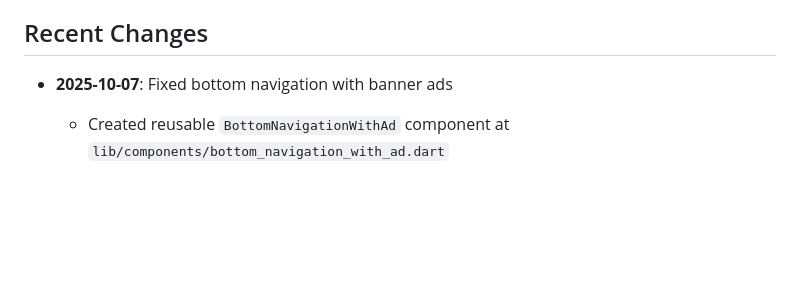
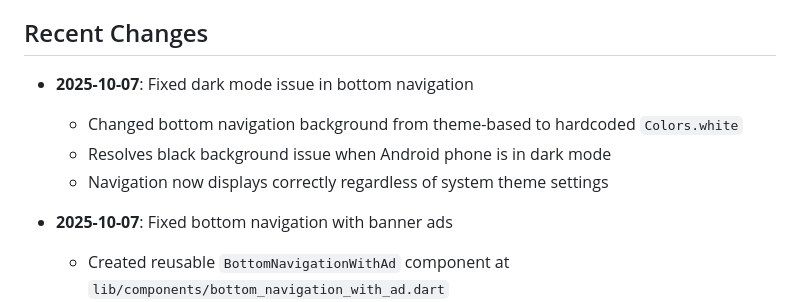
Before and after one commit to jokerlin135/visoaiflow, a Markdown page: replit.md, the part around the change. GitHub-like rendering; blank space fills up the shorter version.

Commit message:
Fix dark mode issues for better visibility on mobile devices
Corrected dark mode rendering by hardcoding the bottom navigation background to white to resolve black UI elements on Android.

Replit-Commit-Author: Agent
Replit-Commit-Session-Id: 51f81a22-1bc8-4c42-bd5e-3cc2580911e3
Replit-Commit-Checkpoint-Type: full_checkpoint
Replit-Commit-Screenshot-Url: https://storage.googleapis.com/screenshot-production-us-central1/f996e9cb-da7b-4a6e-9434-7ccd70f6f099/51f81a22-1bc8-4c42-bd5e-3cc2580911e3/3kd3NqJ

```diff
--- a/replit.md
+++ b/replit.md
@@ -100,6 +100,11 @@ The Flutter environment has been successfully set up in Replit with all dependen
 4. Access FlutterFlow project and regenerate with HTML renderer
 
 ## Recent Changes
+- **2025-10-07**: Fixed dark mode issue in bottom navigation
+  - Changed bottom navigation background from theme-based to hardcoded `Colors.white`
+  - Resolves black background issue when Android phone is in dark mode
+  - Navigation now displays correctly regardless of system theme settings
+
 - **2025-10-07**: Fixed bottom navigation with banner ads
   - Created reusable `BottomNavigationWithAd` component at `lib/components/bottom_navigation_with_ad.dart`
   - Implemented fixed bottom navigation (Home, AI Tools, Mine tabs) across all main pages
```
